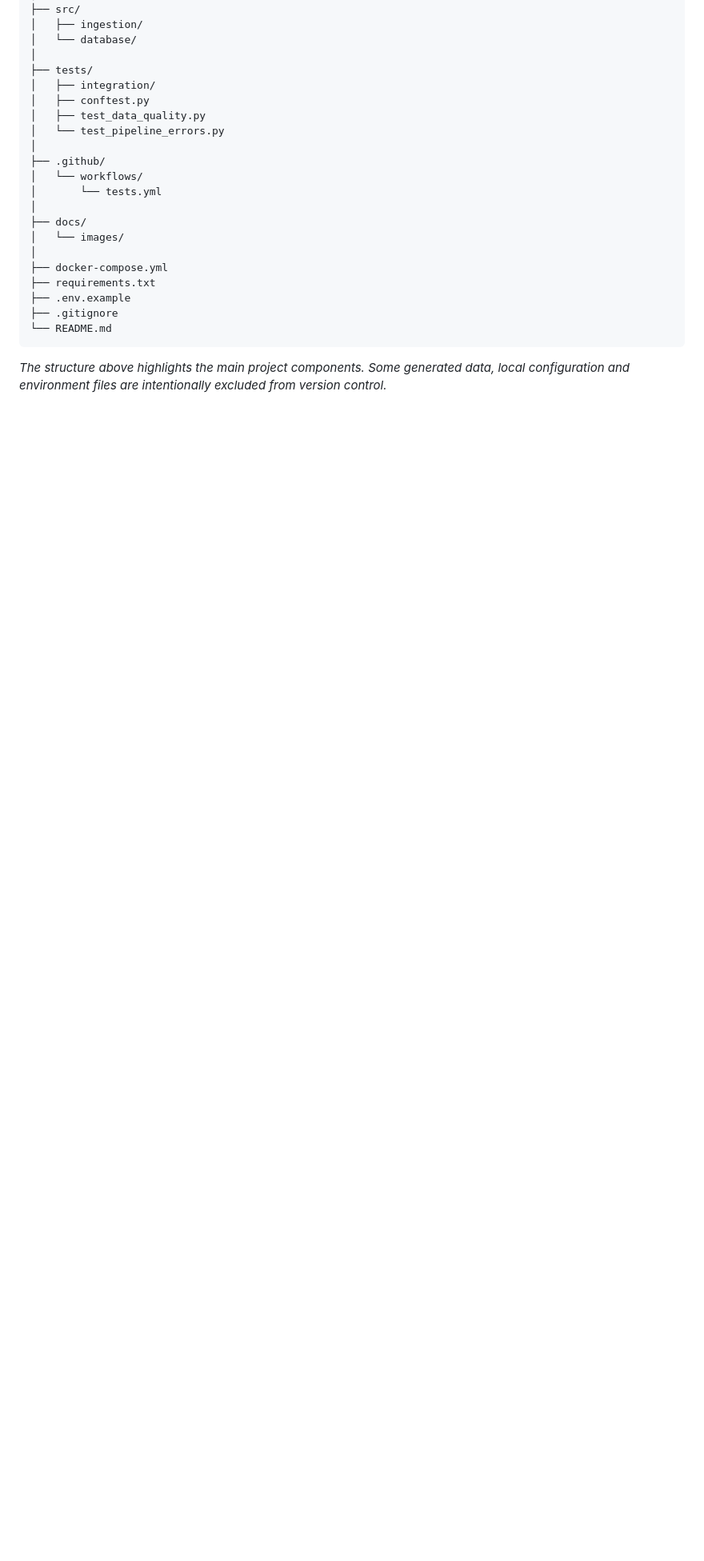
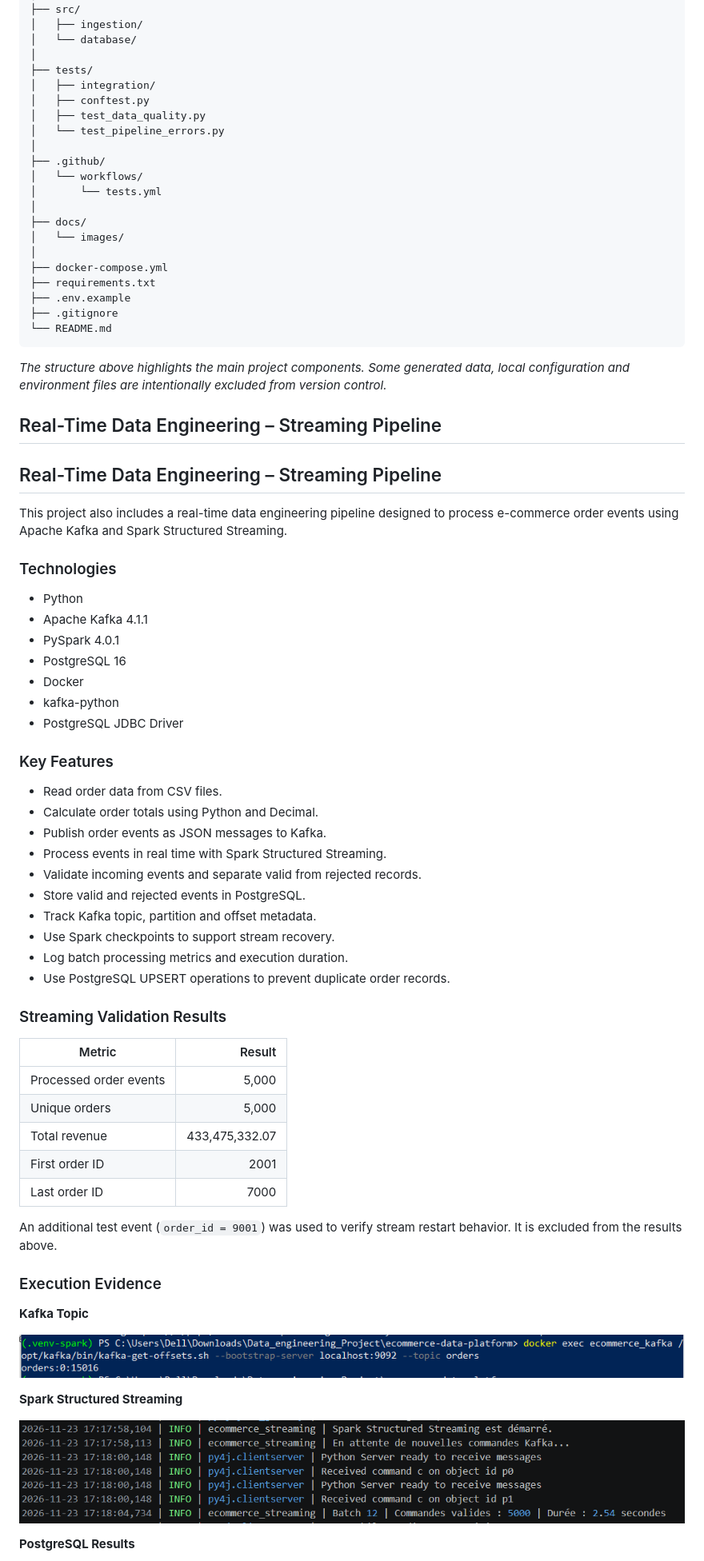
Before and after one commit to Meryemeilla/ecommerce-data-engineering-platform, a Markdown page: README.md, the part around one of its changes. Shown at 80% size. GitHub-like rendering; pictures changed too: docs/images/Kafka_Topic.png (added), docs/images/Spark_Streaming.png (added); blank space fills up the shorter version.

Commit message:
feat: add real-time streaming pipeline with Kafka and Spark

```diff
--- a/README.md
+++ b/README.md
@@ -554,3 +583,57 @@ ecommerce-data-engineering-platform/
 
 *The structure above highlights the main project components. Some generated data, local configuration and environment files are intentionally excluded from version control.*
 
+## Real-Time Data Engineering – Streaming Pipeline
+
+
+## Real-Time Data Engineering – Streaming Pipeline
+
+This project also includes a real-time data engineering pipeline designed to process e-commerce order events using Apache Kafka and Spark Structured Streaming.
+
+### Technologies
+
+- Python
+- Apache Kafka 4.1.1
+- PySpark 4.0.1
+- PostgreSQL 16
+- Docker
+- kafka-python
+- PostgreSQL JDBC Driver
+
+### Key Features
+
+- Read order data from CSV files.
+- Calculate order totals using Python and Decimal.
+- Publish order events as JSON messages to Kafka.
+- Process events in real time with Spark Structured Streaming.
+- Validate incoming events and separate valid from rejected records.
+- Store valid and rejected events in PostgreSQL.
+- Track Kafka topic, partition and offset metadata.
+- Use Spark checkpoints to support stream recovery.
+- Log batch processing metrics and execution duration.
+- Use PostgreSQL UPSERT operations to prevent duplicate order records.
+
+### Streaming Validation Results
+
+| Metric | Result |
+|---|---:|
+| Processed order events | 5,000 |
+| Unique orders | 5,000 |
+| Total revenue | 433,475,332.07 |
+| First order ID | 2001 |
+| Last order ID | 7000 |
+
+An additional test event (`order_id = 9001`) was used to verify stream restart behavior. It is excluded from the results above.
+
+### Execution Evidence
+
+**Kafka Topic**
+
+![Kafka Topic](docs/images/Kafka_Topic.png)
+
+**Spark Structured Streaming**
+
+![Spark Streaming](docs/images/Spark_Streaming.png)
+
+**PostgreSQL Results**
+
```
Also changed, not shown: other parts of README.md (+41 -0 lines), docs/streaming.md (added, +257 -0 lines), docs/images/PostgreSQL_Streaming.png (added), docs/images/Rejected_Events.png (added), docs/images/Spark_Restart.png (added), 12 other files.
